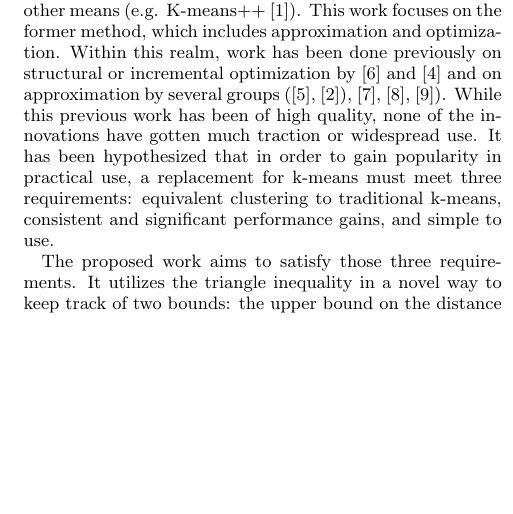
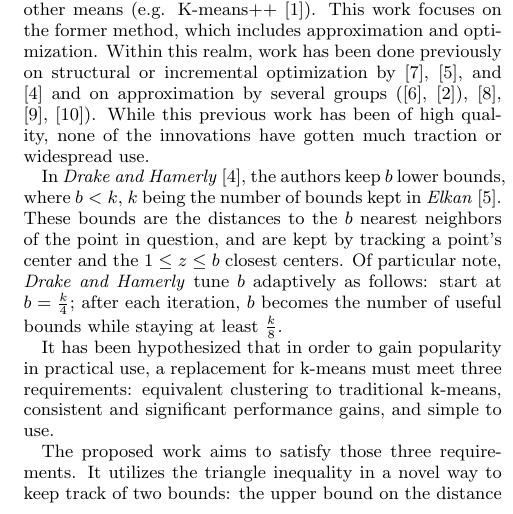
Before and after one commit to msu-ml/16spr_frey_swearingen, a LaTeX paper (intermediate/FreySwearingenIntermediate.tex): part of one column of page 1 of 3, cut so that both start at the same text, the shorter picture padded with empty space. Compiled offline with pdfLaTeX.

Commit message:
Added paragraph talking about Drake2012.

```diff
--- a/intermediate/FreySwearingenIntermediate.tex
+++ b/intermediate/FreySwearingenIntermediate.tex
@@ -50,6 +50,7 @@
 \usepackage{epstopdf}
 \usepackage{float}
 \usepackage{graphicx}
+\usepackage{amsmath}
 
 
 \begin{document}
@@ -216,12 +217,18 @@ The authors assert Yinyang K-means can be used in place of classical K-means wit
 We intend to explore the theoretical properties of this proposed method and verify the authors' claim of a significant speed up.
 
 \section{Introduction}
+
 K-means is a venerable clustering algorithm which has gained the trust of researchers through years of use.
 However, when the dimensionality, data set size, or number of desired clusters is large, k-means becomes prohibitively expensive.
 Attempts at increasing the performance of k-means mainly fall into two categories: working on improving the core algorithm or improving the performance through some other means (e.g. K-means++ \cite{Arthur2007}).
 This work focuses on the former method, which includes approximation and optimization.
-Within this realm, work has been done previously on structural or incremental optimization by \cite{Pelleg1999} and \cite{Drake2012} and on approximation by several groups (\cite{Guha1998}, \cite{Czumaj2007}), \cite{Philbin2007}, \cite{Sculley2010}, \cite{Wang2015}).
+Within this realm, work has been done previously on structural or incremental optimization by \cite{Pelleg1999}, \cite{Elkan2003}, and \cite{Drake2012} and on approximation by several groups (\cite{Guha1998}, \cite{Czumaj2007}), \cite{Philbin2007}, \cite{Sculley2010}, \cite{Wang2015}).
 While this previous work has been of high quality, none of the innovations have gotten much traction or widespread use.
+
+In \textit{Drake and Hamerly} \cite{Drake2012}, the authors keep $b$ lower bounds, where $b<k$, $k$ being the number of bounds kept in \textit{Elkan} \cite{Elkan2003}.
+These bounds are the distances to the $b$ nearest neighbors of the point in question, and are kept by tracking a point's center and the $1\leq z\leq b$ closest centers.
+Of particular note, \textit{Drake and Hamerly} tune $b$ adaptively as follows: start at $b=\frac{k}{4}$; after each iteration, $b$ becomes the number of useful bounds while staying at least $\frac{k}{8}$.
+
 It has been hypothesized that in order to gain popularity in practical use, a replacement for k-means must meet three requirements: equivalent clustering to traditional k-means, consistent and significant performance gains, and simple to use.
 
 The proposed work aims to satisfy those three requirements.
```
